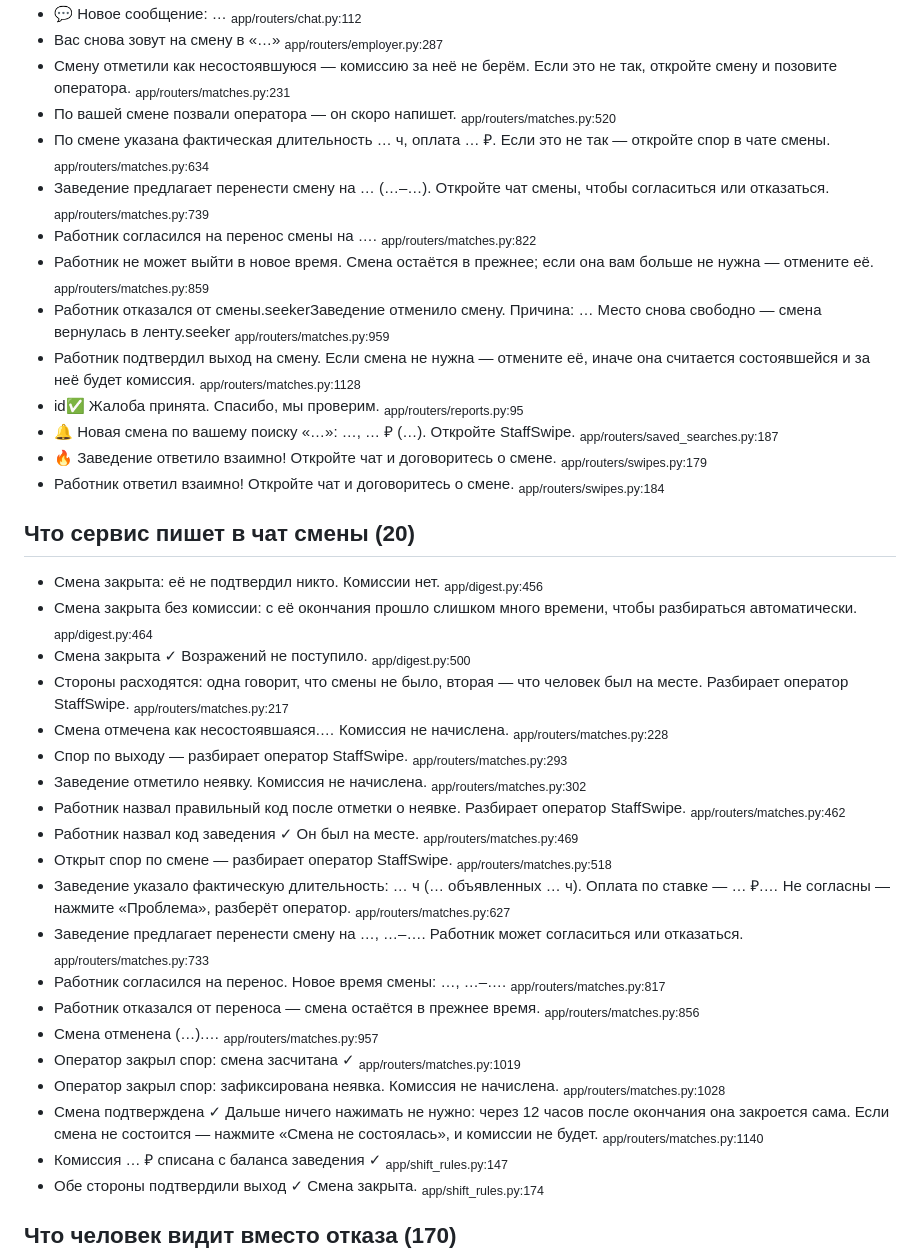
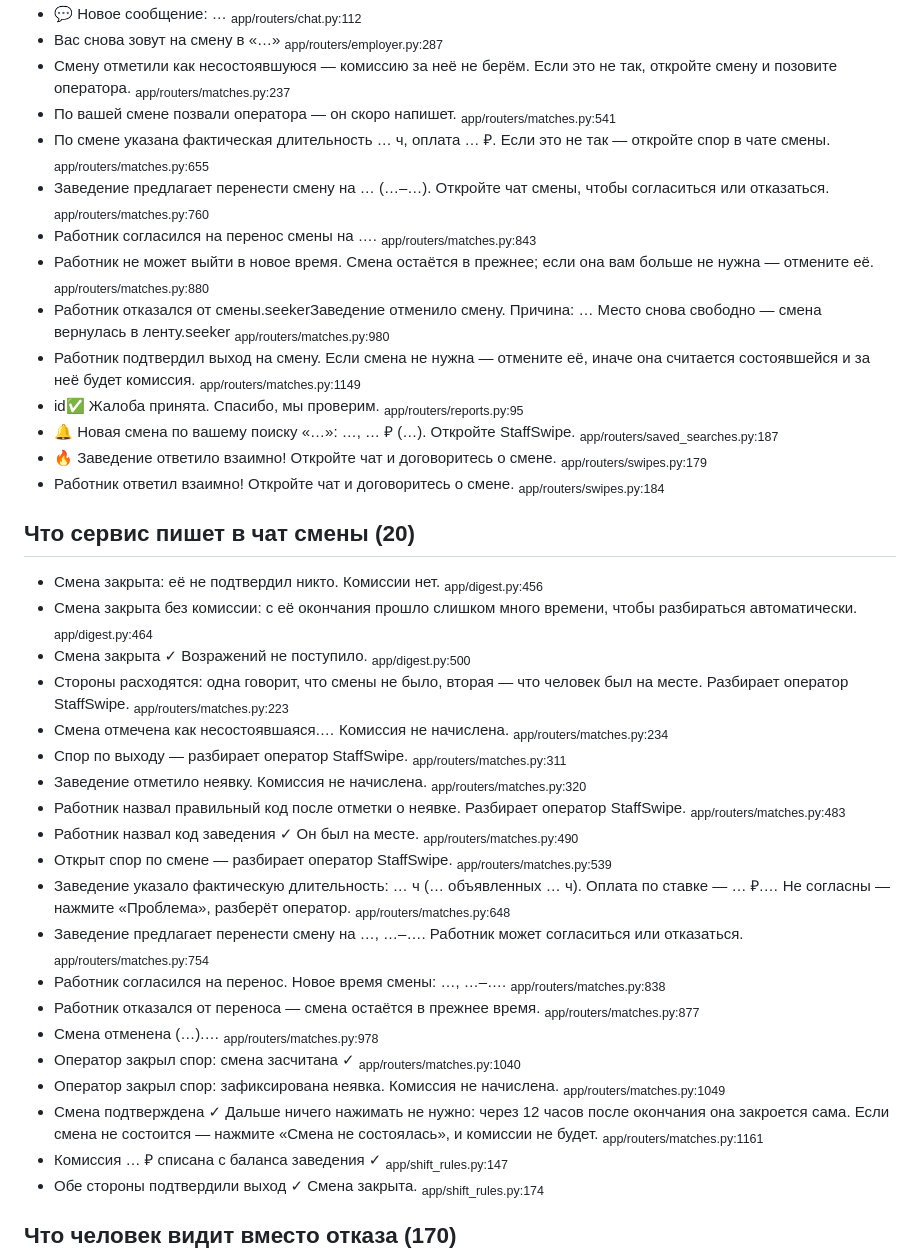
Before and after one commit to polompol/sraffswipe1, a Markdown page: docs/ТЕКСТЫ.md, the part around one of its changes. GitHub-like rendering.

```diff
--- a/docs/ТЕКСТЫ.md
+++ b/docs/ТЕКСТЫ.md
@@ -64,21 +64,21 @@ grep по узнаваемому куску.
 - Вас снова зовут на смену в «…»
   <sub>app/routers/employer.py:287</sub>
 - Смену отметили как несостоявшуюся — комиссию за неё не берём. Если это не так, откройте смену и позовите оператора.
-  <sub>app/routers/matches.py:231</sub>
+  <sub>app/routers/matches.py:237</sub>
 - По вашей смене позвали оператора — он скоро напишет.
-  <sub>app/routers/matches.py:520</sub>
+  <sub>app/routers/matches.py:541</sub>
 - По смене указана фактическая длительность … ч, оплата … ₽. Если это не так — откройте спор в чате смены.
-  <sub>app/routers/matches.py:634</sub>
+  <sub>app/routers/matches.py:655</sub>
 - Заведение предлагает перенести смену на … (…–…). Откройте чат смены, чтобы согласиться или отказаться.
-  <sub>app/routers/matches.py:739</sub>
+  <sub>app/routers/matches.py:760</sub>
 - Работник согласился на перенос смены на ….
-  <sub>app/routers/matches.py:822</sub>
+  <sub>app/routers/matches.py:843</sub>
 - Работник не может выйти в новое время. Смена остаётся в прежнее; если она вам больше не нужна — отмените её.
-  <sub>app/routers/matches.py:859</sub>
+  <sub>app/routers/matches.py:880</sub>
 - Работник отказался от смены.seekerЗаведение отменило смену. Причина: … Место снова свободно — смена вернулась в ленту.seeker
-  <sub>app/routers/matches.py:959</sub>
+  <sub>app/routers/matches.py:980</sub>
 - Работник подтвердил выход на смену. Если смена не нужна — отмените её, иначе она считается состоявшейся и за неё будет комиссия.
-  <sub>app/routers/matches.py:1128</sub>
+  <sub>app/routers/matches.py:1149</sub>
 - id✅ Жалоба принята. Спасибо, мы проверим.
   <sub>app/routers/reports.py:95</sub>
 - 🔔 Новая смена по вашему поиску «…»: …, … ₽ (…). Откройте StaffSwipe.
@@ -97,35 +97,35 @@ grep по узнаваемому куску.
 - Смена закрыта ✓ Возражений не поступило.
   <sub>app/digest.py:500</sub>
 - Стороны расходятся: одна говорит, что смены не было, вторая — что человек был на месте. Разбирает оператор StaffSwipe.
-  <sub>app/routers/matches.py:217</sub>
+  <sub>app/routers/matches.py:223</sub>
 - Смена отмечена как несостоявшаяся.… Комиссия не начислена.
-  <sub>app/routers/matches.py:228</sub>
+  <sub>app/routers/matches.py:234</sub>
 - Спор по выходу — разбирает оператор StaffSwipe.
-  <sub>app/routers/matches.py:293</sub>
+  <sub>app/routers/matches.py:311</sub>
 - Заведение отметило неявку. Комиссия не начислена.
-  <sub>app/routers/matches.py:302</sub>
+  <sub>app/routers/matches.py:320</sub>
 - Работник назвал правильный код после отметки о неявке. Разбирает оператор StaffSwipe.
-  <sub>app/routers/matches.py:462</sub>
+  <sub>app/routers/matches.py:483</sub>
 - Работник назвал код заведения ✓ Он был на месте.
-  <sub>app/routers/matches.py:469</sub>
+  <sub>app/routers/matches.py:490</sub>
 - Открыт спор по смене — разбирает оператор StaffSwipe.
-  <sub>app/routers/matches.py:518</sub>
+  <sub>app/routers/matches.py:539</sub>
 - Заведение указало фактическую длительность: … ч (… объявленных … ч). Оплата по ставке — … ₽.… Не согласны — нажмите «Проблема», разберёт оператор.
-  <sub>app/routers/matches.py:627</sub>
+  <sub>app/routers/matches.py:648</sub>
 - Заведение предлагает перенести смену на …, …–…. Работник может согласиться или отказаться.
-  <sub>app/routers/matches.py:733</sub>
+  <sub>app/routers/matches.py:754</sub>
 - Работник согласился на перенос. Новое время смены: …, …–….
-  <sub>app/routers/matches.py:817</sub>
+  <sub>app/routers/matches.py:838</sub>
 - Работник отказался от переноса — смена остаётся в прежнее время.
-  <sub>app/routers/matches.py:856</sub>
+  <sub>app/routers/matches.py:877</sub>
 - Смена отменена (…).…
-  <sub>app/routers/matches.py:957</sub>
+  <sub>app/routers/matches.py:978</sub>
 - Оператор закрыл спор: смена засчитана ✓
-  <sub>app/routers/matches.py:1019</sub>
+  <sub>app/routers/matches.py:1040</sub>
 - Оператор закрыл спор: зафиксирована неявка. Комиссия не начислена.
-  <sub>app/routers/matches.py:1028</sub>
+  <sub>app/routers/matches.py:1049</sub>
 - Смена подтверждена ✓ Дальше ничего нажимать не нужно: через 12 часов после окончания она закроется сама. Если смена не состоится — нажмите «Смена не состоялась», и комиссии не будет.
-  <sub>app/routers/matches.py:1140</sub>
+  <sub>app/routers/matches.py:1161</sub>
 - Комиссия … ₽ списана с баланса заведения ✓
   <sub>app/shift_rules.py:147</sub>
 - Обе стороны подтвердили выход ✓ Смена закрыта.
```
Also changed, not shown: other parts of docs/ТЕКСТЫ.md (+39 -39 lines).
